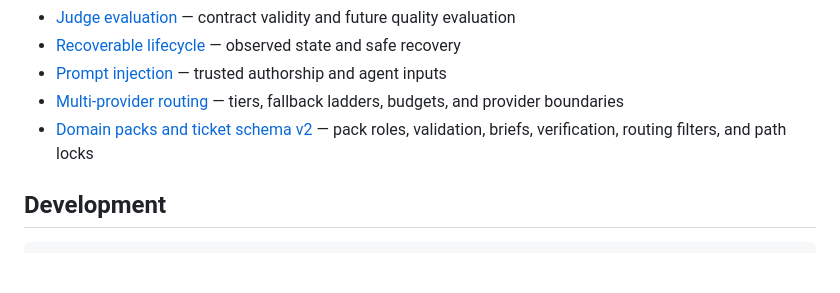
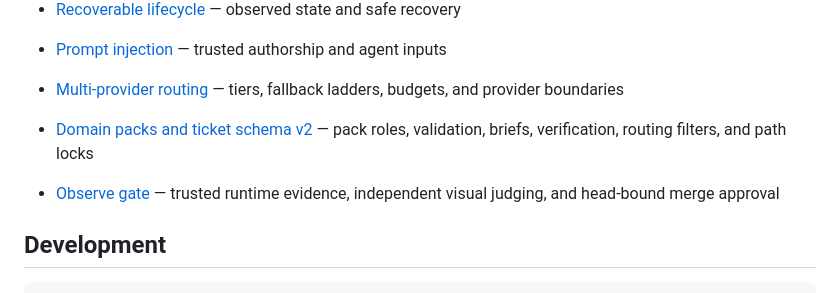
Before and after one commit to kehuydietlatoi/harness_orchestrator, a Markdown page: README.md, the part around the change. GitHub-like rendering; blank space fills up the shorter version.

Commit message:
docs: record observe gate decisions in ADR-0015 (#220)

````diff
--- a/README.md
+++ b/README.md
@@ -422,6 +422,8 @@ implemented; see [judge evaluation](docs/adr/0005-judge-evaluation.md).
 - [Multi-provider routing](docs/adr/0012-multi-provider-routing.md) — tiers, fallback ladders, budgets, and provider boundaries
 - [Domain packs and ticket schema v2](docs/adr/0014-domain-packs-and-ticket-schema-v2.md) — pack roles, validation, briefs, verification, routing filters, and path locks
 
+- [Observe gate](docs/adr/0015-observe-gate.md) — trusted runtime evidence, independent visual judging, and head-bound merge approval
+
 ## Development
 
 ```bash
````
Also changed, not shown: AGENTS.md (+2 -0 lines), docs/adr/0015-observe-gate.md (added, +134 -0 lines).
